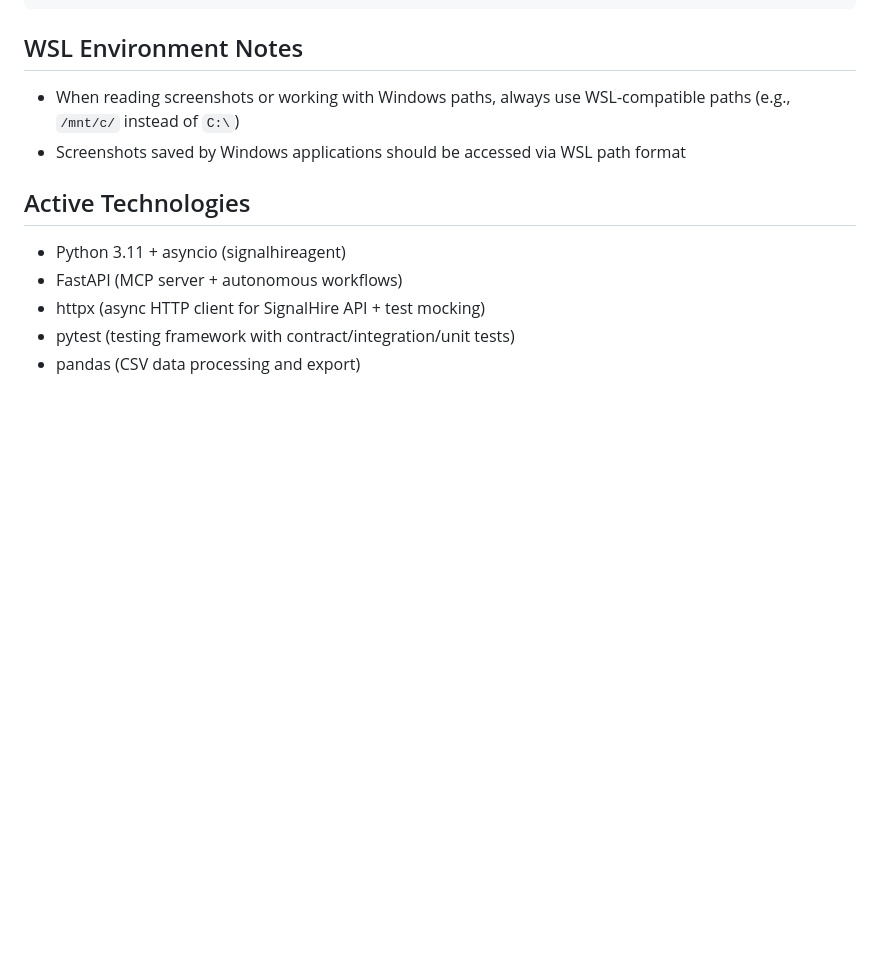
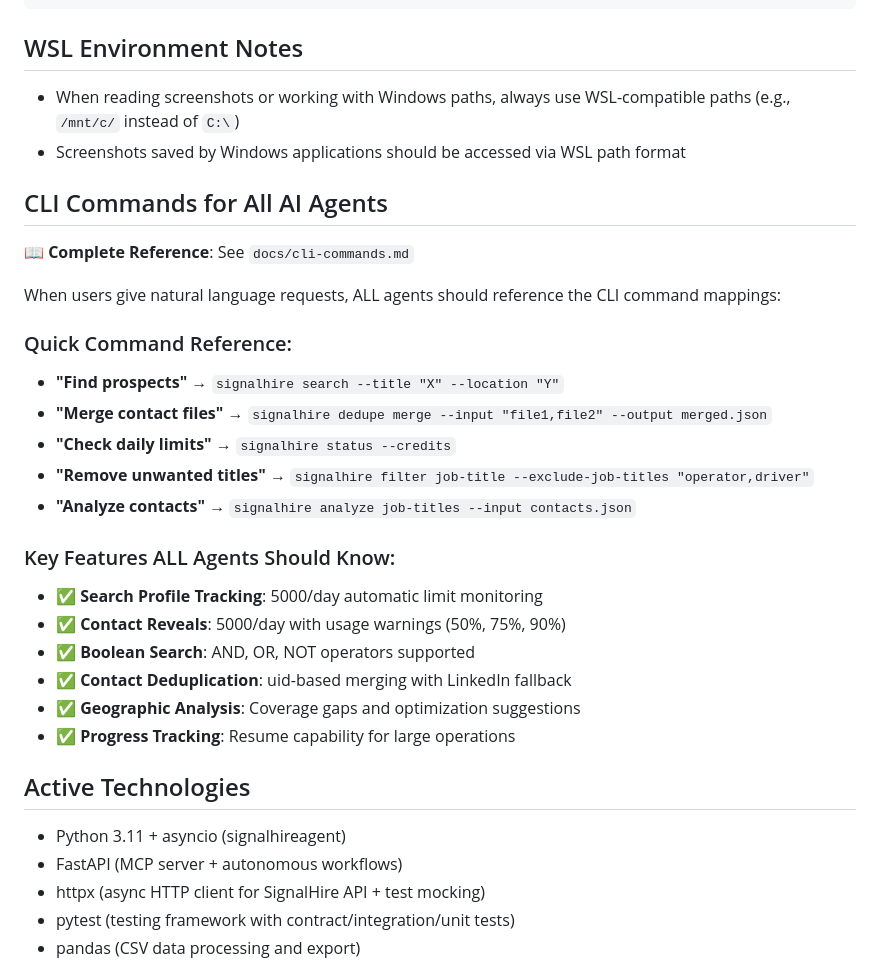
Before and after one commit to vanman2024/signalhireagent, a Markdown page: AGENTS.md, the part around the change. Drawn GitHub-style; blank space fills up the shorter version.

```diff
--- a/AGENTS.md
+++ b/AGENTS.md
@@ -144,6 +144,27 @@ grep "@codex" [current-spec]/tasks.md
 
 
 
+## CLI Commands for All AI Agents
+
+**📖 Complete Reference**: See `docs/cli-commands.md`
+
+When users give natural language requests, ALL agents should reference the CLI command mappings:
+
+### Quick Command Reference:
+- **"Find prospects"** → `signalhire search --title "X" --location "Y"`
+- **"Merge contact files"** → `signalhire dedupe merge --input "file1,file2" --output merged.json`
+- **"Check daily limits"** → `signalhire status --credits`
+- **"Remove unwanted titles"** → `signalhire filter job-title --exclude-job-titles "operator,driver"`
+- **"Analyze contacts"** → `signalhire analyze job-titles --input contacts.json`
+
+### Key Features ALL Agents Should Know:
+- ✅ **Search Profile Tracking**: 5000/day automatic limit monitoring
+- ✅ **Contact Reveals**: 5000/day with usage warnings (50%, 75%, 90%)
+- ✅ **Boolean Search**: AND, OR, NOT operators supported
+- ✅ **Contact Deduplication**: uid-based merging with LinkedIn fallback
+- ✅ **Geographic Analysis**: Coverage gaps and optimization suggestions
+- ✅ **Progress Tracking**: Resume capability for large operations
+
 ## Active Technologies
 - Python 3.11 + asyncio (signalhireagent)
 - FastAPI (MCP server + autonomous workflows)
```
Also changed, not shown: .github/copilot-instructions.md (+28 -10 lines), CLAUDE.md (+15 -12 lines).
